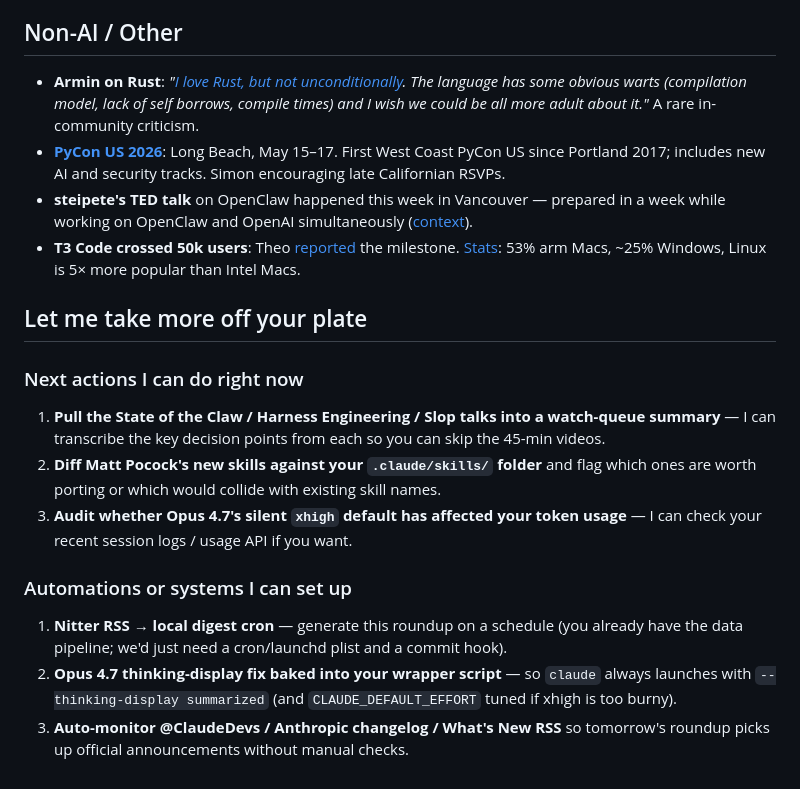
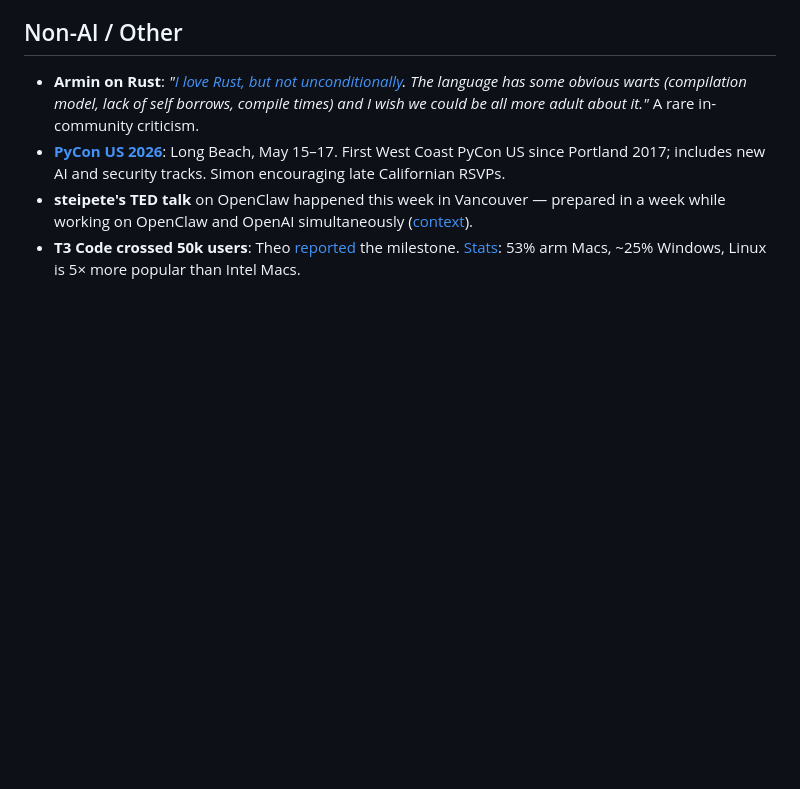
Before and after one commit to rinti/ai-roundup, a Markdown page: roundups/2026-04-18-claude-design-skill-stacks-and-opus-aftermath.md, the part around the change. Drawn GitHub-style; blank space fills up the shorter version.

Commit message:
Remove next actions and automation suggestions

```diff
--- a/roundups/2026-04-18-claude-design-skill-stacks-and-opus-aftermath.md
+++ b/roundups/2026-04-18-claude-design-skill-stacks-and-opus-aftermath.md
@@ -88,15 +88,3 @@ Recap of yesterday's now-posted AI.Engineer talks:
 - **[PyCon US 2026](https://simonwillison.net/2026/Apr/17/pycon-us-2026/)**: Long Beach, May 15–17. First West Coast PyCon US since Portland 2017; includes new AI and security tracks. Simon encouraging late Californian RSVPs.
 - **steipete's TED talk** on OpenClaw happened this week in Vancouver — prepared in a week while working on OpenClaw and OpenAI simultaneously ([context](https://x.com/bilawalsidhu/status/2045291456630509709)).
 - **T3 Code crossed 50k users**: Theo [reported](https://x.com/theo/status/2045240330484850841) the milestone. [Stats](https://x.com/theo/status/2045274970780287306): 53% arm Macs, ~25% Windows, Linux is 5× more popular than Intel Macs.
-
-## Let me take more off your plate
-
-### Next actions I can do right now
-1. **Pull the State of the Claw / Harness Engineering / Slop talks into a watch-queue summary** — I can transcribe the key decision points from each so you can skip the 45-min videos.
-2. **Diff Matt Pocock's new skills against your `.claude/skills/` folder** and flag which ones are worth porting or which would collide with existing skill names.
-3. **Audit whether Opus 4.7's silent `xhigh` default has affected your token usage** — I can check your recent session logs / usage API if you want.
-
-### Automations or systems I can set up
-1. **Nitter RSS → local digest cron** — generate this roundup on a schedule (you already have the data pipeline; we'd just need a cron/launchd plist and a commit hook).
-2. **Opus 4.7 thinking-display fix baked into your wrapper script** — so `claude` always launches with `--thinking-display summarized` (and `CLAUDE_DEFAULT_EFFORT` tuned if xhigh is too burny).
-3. **Auto-monitor @ClaudeDevs / Anthropic changelog / What's New RSS** so tomorrow's roundup picks up official announcements without manual checks.
```
